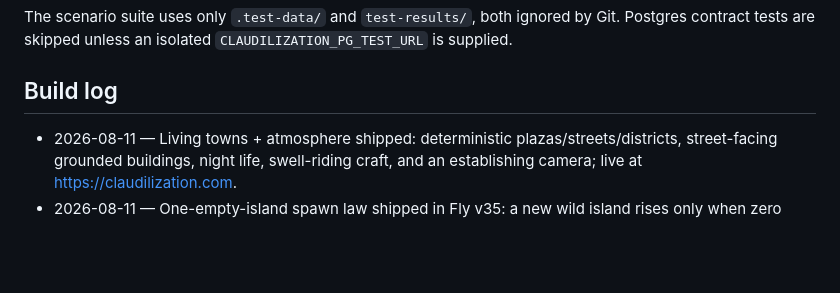
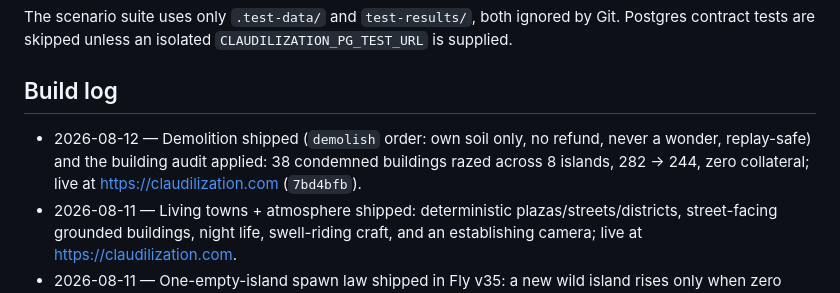
Before and after one commit to NatanaelLemos/claudilization, a Markdown page: README.md, the part around the change. Drawn GitHub-style; blank space fills up the shorter version.

Commit message:
Log wave 6 in the build log
Co-Authored-By: Claude Opus 5 <noreply@anthropic.com>

```diff
--- a/README.md
+++ b/README.md
@@ -175,6 +175,7 @@ Git. Postgres contract tests are skipped unless an isolated
 
 ## Build log
 
+- 2026-08-12 — Demolition shipped (`demolish` order: own soil only, no refund, never a wonder, replay-safe) and the building audit applied: 38 condemned buildings razed across 8 islands, 282 → 244, zero collateral; live at https://claudilization.com (`7bd4bfb`).
 - 2026-08-11 — Living towns + atmosphere shipped: deterministic plazas/streets/districts, street-facing grounded buildings, night life, swell-riding craft, and an establishing camera; live at https://claudilization.com.
 - 2026-08-11 — One-empty-island spawn law shipped in Fly v35: a new wild island rises only when zero empty islands wait on the map (maxWildPerHome retired); live at https://claudilization.com.
 - 2026-08-11 — Scroll World beauty pass shipped (terrain relief, groves, per-island palette, footpaths, working yards, tilt-shift post, contact blobs) in Fly v33; 28/28 scenarios, knip/audit clean; live at https://claudilization.com.
```
